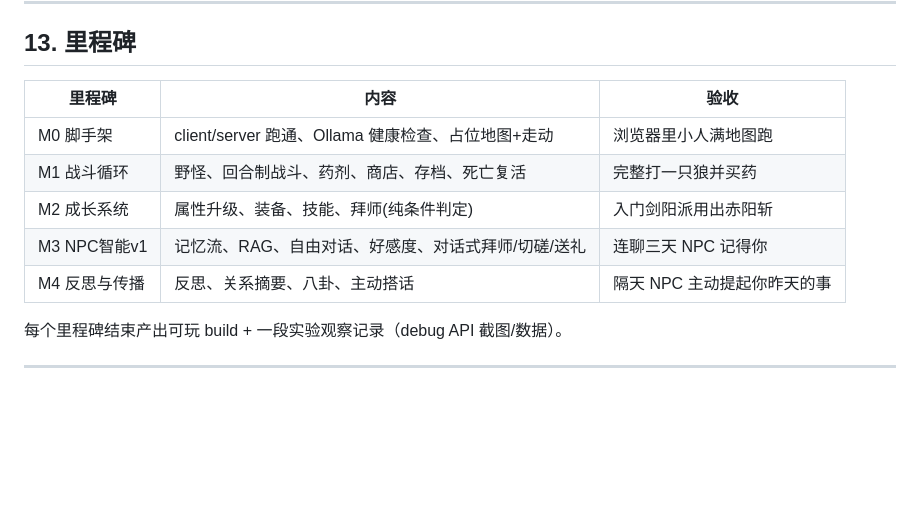
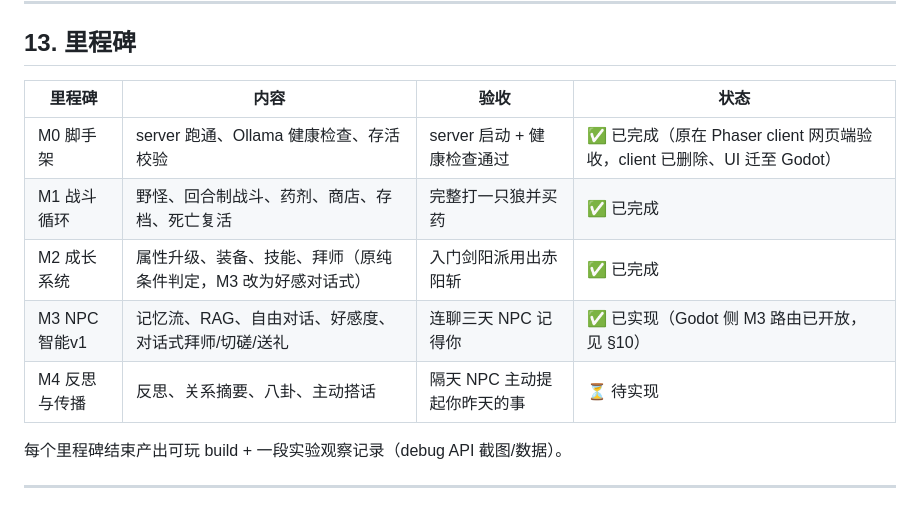
Before and after one commit to behd7/xia, a Markdown page: docs/DESIGN.md, the part around the change. GitHub-like rendering; blank space fills up the shorter version.

Commit message:
docs: DESIGN §13 里程碑表补当前完成状态，去掉旧 client 措辞
做了什么：给 §13 里程碑表加一列『状态』，标清 M0/M1/M2 已完成、M3 已实现（Godot 侧开放）、M4 待实现；M0 验收从『浏览器里小人满地图跑』改为 server + 健康检查并注明原在 Phaser client 网页端验收、client 已删；M2 拜师标注『原纯条件判定，M3 改为好感对话式』。

怎么做的：仅改 docs/DESIGN.md 一张表。AGENTS.md 目录树（agent/ # 待 M3+、llm.py 只有 tags 等）在上一轮删 client 时已随树一并更新为 M3 现状，经核对无需再动。

为什么这样做：此前该表仍停留在 M3 前视角、且 M0 引用已删除的浏览器 client，读者会误以为里程碑还悬而未决。补状态列让『哪些交付、哪些进行中』一目了然，M3 前旧措辞全部消除；纯文档改动、不动任何代码。

```diff
--- a/docs/DESIGN.md
+++ b/docs/DESIGN.md
@@ -582,13 +582,13 @@ Xia/
 
 ## 13. 里程碑
 
-| 里程碑 | 内容 | 验收 |
-|---|---|---|
-| M0 脚手架 | client/server 跑通、Ollama 健康检查、占位地图+走动 | 浏览器里小人满地图跑 |
-| M1 战斗循环 | 野怪、回合制战斗、药剂、商店、存档、死亡复活 | 完整打一只狼并买药 |
-| M2 成长系统 | 属性升级、装备、技能、拜师(纯条件判定) | 入门剑阳派用出赤阳斩 |
-| M3 NPC智能v1 | 记忆流、RAG、自由对话、好感度、对话式拜师/切磋/送礼 | 连聊三天 NPC 记得你 |
-| M4 反思与传播 | 反思、关系摘要、八卦、主动搭话 | 隔天 NPC 主动提起你昨天的事 |
+| 里程碑 | 内容 | 验收 | 状态 |
+|---|---|---|---|
+| M0 脚手架 | server 跑通、Ollama 健康检查、存活校验 | server 启动 + 健康检查通过 | ✅ 已完成（原在 Phaser client 网页端验收，client 已删除、UI 迁至 Godot） |
+| M1 战斗循环 | 野怪、回合制战斗、药剂、商店、存档、死亡复活 | 完整打一只狼并买药 | ✅ 已完成 |
+| M2 成长系统 | 属性升级、装备、技能、拜师（原纯条件判定，M3 改为好感对话式） | 入门剑阳派用出赤阳斩 | ✅ 已完成 |
+| M3 NPC智能v1 | 记忆流、RAG、自由对话、好感度、对话式拜师/切磋/送礼 | 连聊三天 NPC 记得你 | ✅ 已实现（Godot 侧 M3 路由已开放，见 §10） |
+| M4 反思与传播 | 反思、关系摘要、八卦、主动搭话 | 隔天 NPC 主动提起你昨天的事 | ⏳ 待实现 |
 
 每个里程碑结束产出可玩 build + 一段实验观察记录（debug API 截图/数据）。
 
```
